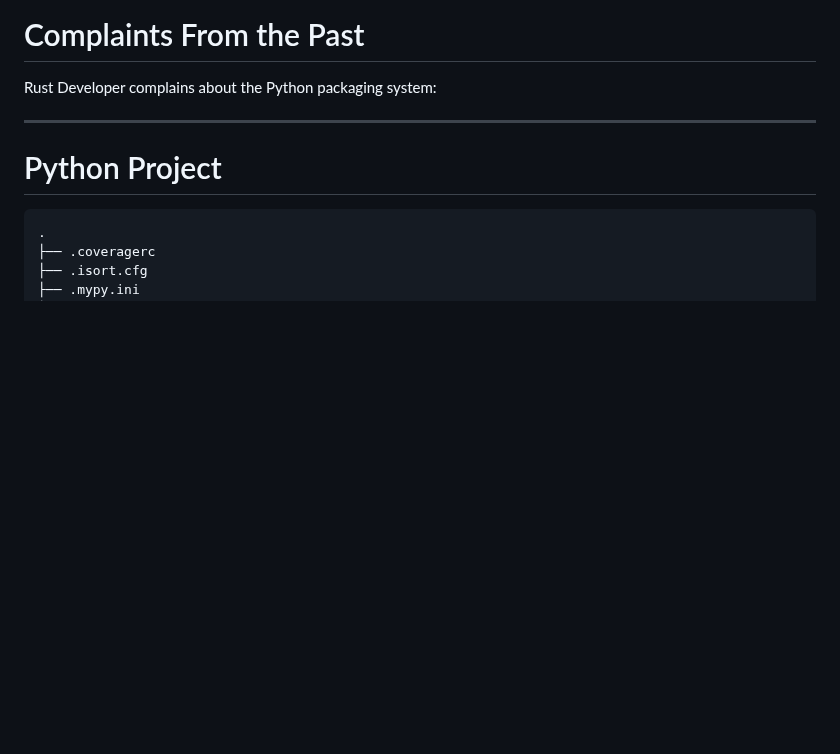
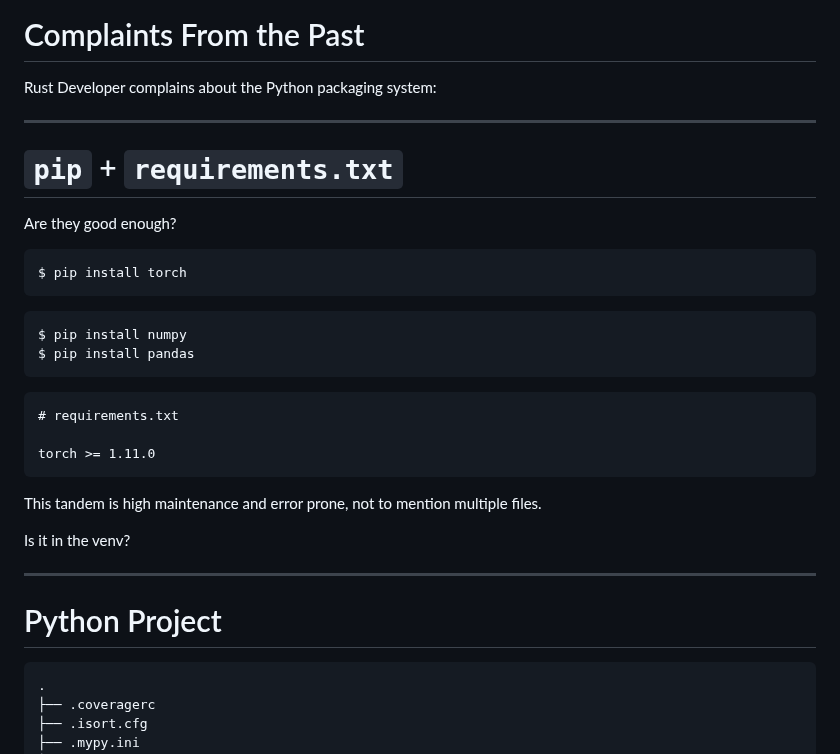
Before and after one commit to jond01/pycon-il-23, a Markdown page: slides.md, the part around the change. Rendered like a GitHub page; blank space fills up the shorter version.

Commit message:
Add pip + req.txt slide

````diff
--- a/slides.md
+++ b/slides.md
@@ -126,6 +126,51 @@ Rust Developer complains about the Python packaging system:
 <Transform scale=2.5>
 <Youtube id="9g8mp8TqAQ0" />
 </Transform>
+
+
+---
+
+# `pip` + `requirements.txt`
+
+Are they good enough?
+
+<div grid="~ cols-2 gap-2" m="-t-2">
+
+<div>
+
+```sh
+$ pip install torch
+```
+
+<v-click>
+
+```sh
+$ pip install numpy
+$ pip install pandas
+```
+
+</v-click>
+
+</div>
+
+<div>
+
+```
+# requirements.txt
+
+torch >= 1.11.0
+```
+
+</div>
+
+</div>
+
+<v-click>
+
+This tandem is high maintenance and error prone, not to mention multiple files.
+
+Is it in the venv?
+</v-click>
 
 ---
 
````
